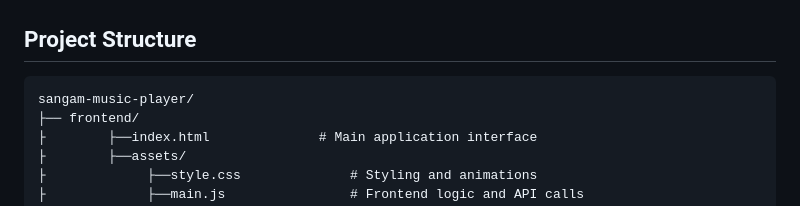
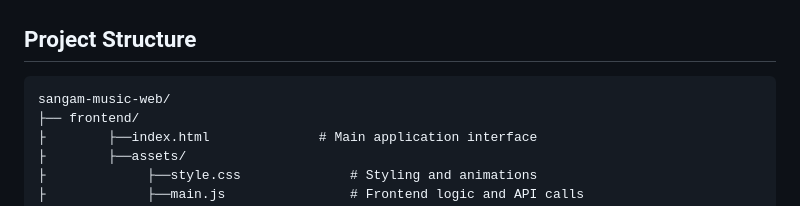
Before and after one commit to Abhi930941/Sangam, a Markdown page: README.md, the part around the change. GitHub-like rendering.

````diff
--- a/README.md
+++ b/README.md
@@ -77,7 +77,7 @@ Display to User
 
 ## Project Structure
 ```
-sangam-music-player/
+sangam-music-web/
 ├── frontend/
 ├        ├──index.html              # Main application interface
 ├        ├──assets/
````
